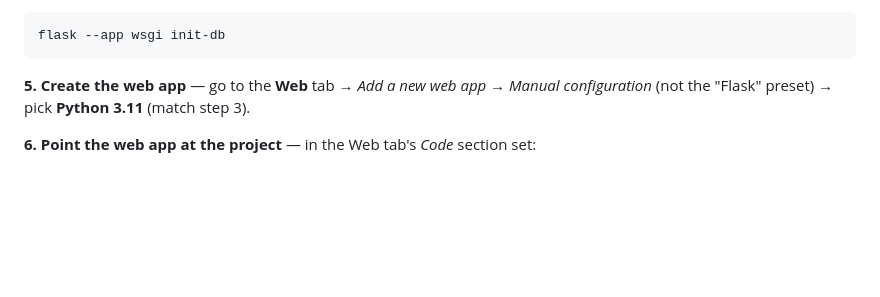
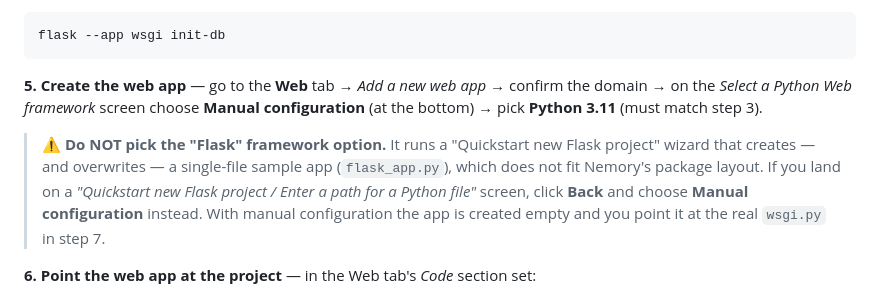
Before and after one commit to danieltremblay18/Nemory, a Markdown page: README.md, the part around the change. GitHub-like rendering; blank space fills up the shorter version.

Commit message:
Clarify PythonAnywhere step 5: use Manual configuration, not Flask preset
The "Flask" framework option launches a Quickstart wizard that creates and
overwrites a single-file sample app, which doesn't fit Nemory's package
layout. Add an explicit warning and recovery instructions.

Co-Authored-By: Claude Opus 4.8 <noreply@anthropic.com>

````diff
--- a/README.md
+++ b/README.md
@@ -85,8 +85,16 @@ pip install -r requirements.txt
 flask --app wsgi init-db
 ```
 
-**5. Create the web app** — go to the **Web** tab → *Add a new web app* →
-*Manual configuration* (not the "Flask" preset) → pick **Python 3.11** (match step 3).
+**5. Create the web app** — go to the **Web** tab → *Add a new web app* → confirm the
+domain → on the *Select a Python Web framework* screen choose **Manual configuration**
+(at the bottom) → pick **Python 3.11** (must match step 3).
+
+> ⚠️ **Do NOT pick the "Flask" framework option.** It runs a "Quickstart new Flask
+> project" wizard that creates — and overwrites — a single-file sample app
+> (`flask_app.py`), which does not fit Nemory's package layout. If you land on a
+> *"Quickstart new Flask project / Enter a path for a Python file"* screen, click
+> **Back** and choose **Manual configuration** instead. With manual configuration the
+> app is created empty and you point it at the real `wsgi.py` in step 7.
 
 **6. Point the web app at the project** — in the Web tab's *Code* section set:
 
````
